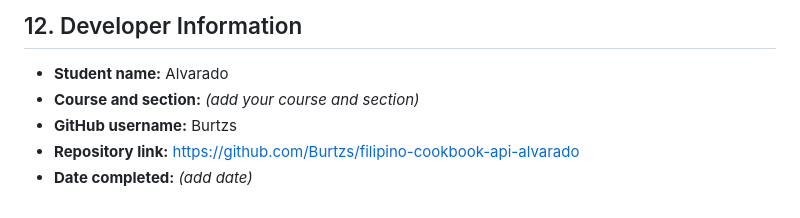
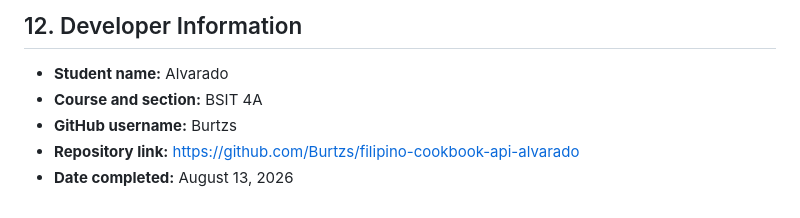
Before and after one commit to Burtzs/filipino-cookbook-api-alvarado, a Markdown page: README.md, the part around the change. Drawn GitHub-style.

```diff
--- a/README.md
+++ b/README.md
@@ -327,7 +327,7 @@ _Add screenshots here showing successful requests, invalid/missing token respons
 ## 12. Developer Information
 
 - **Student name:** Alvarado
-- **Course and section:** _(add your course and section)_
+- **Course and section:** BSIT 4A
 - **GitHub username:** Burtzs
 - **Repository link:** https://github.com/Burtzs/filipino-cookbook-api-alvarado
-- **Date completed:** _(add date)_
+- **Date completed:** August 13, 2026
```
Also changed, not shown: API_DOCUMENTATION.md (added, +554 -0 lines).
